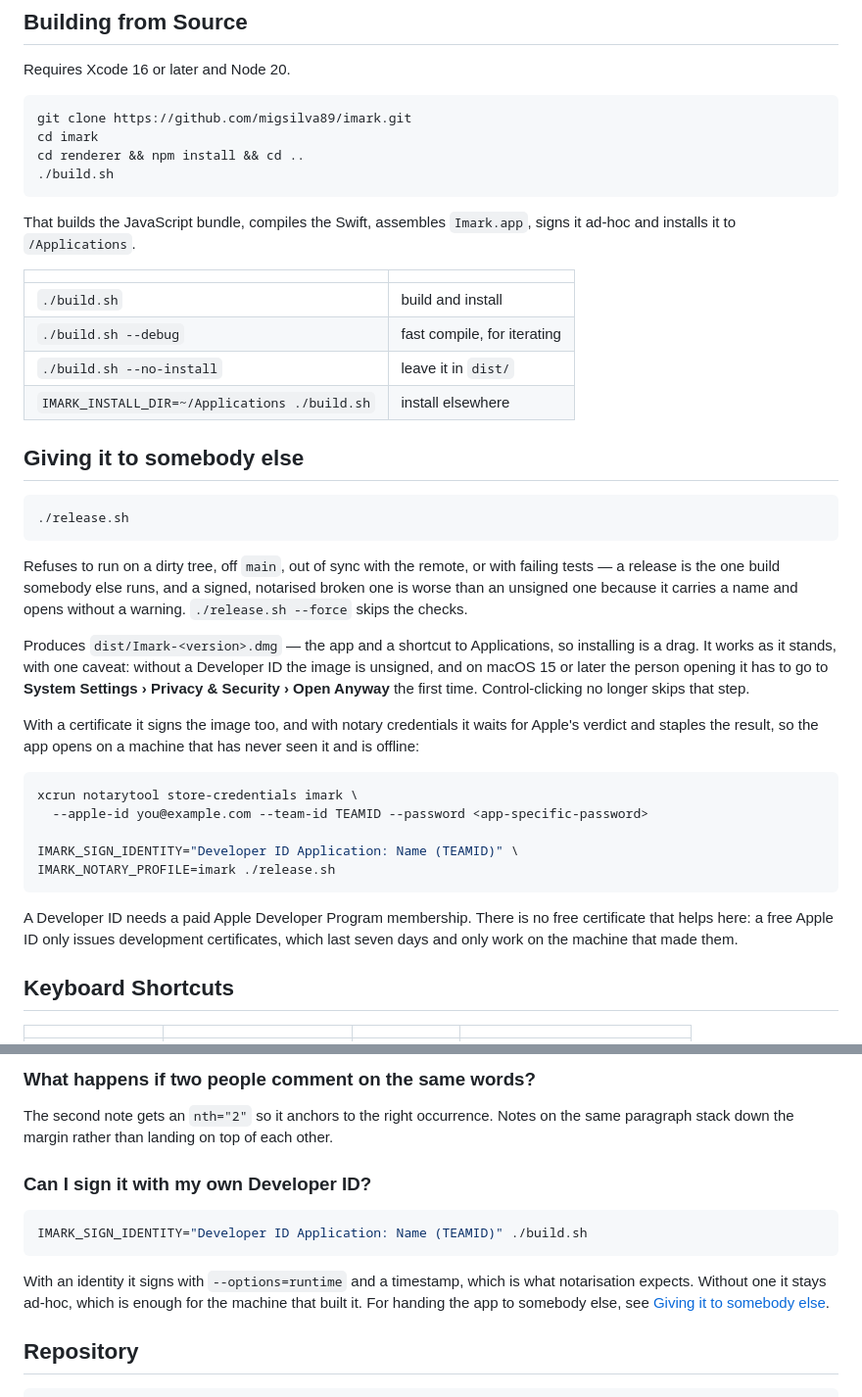
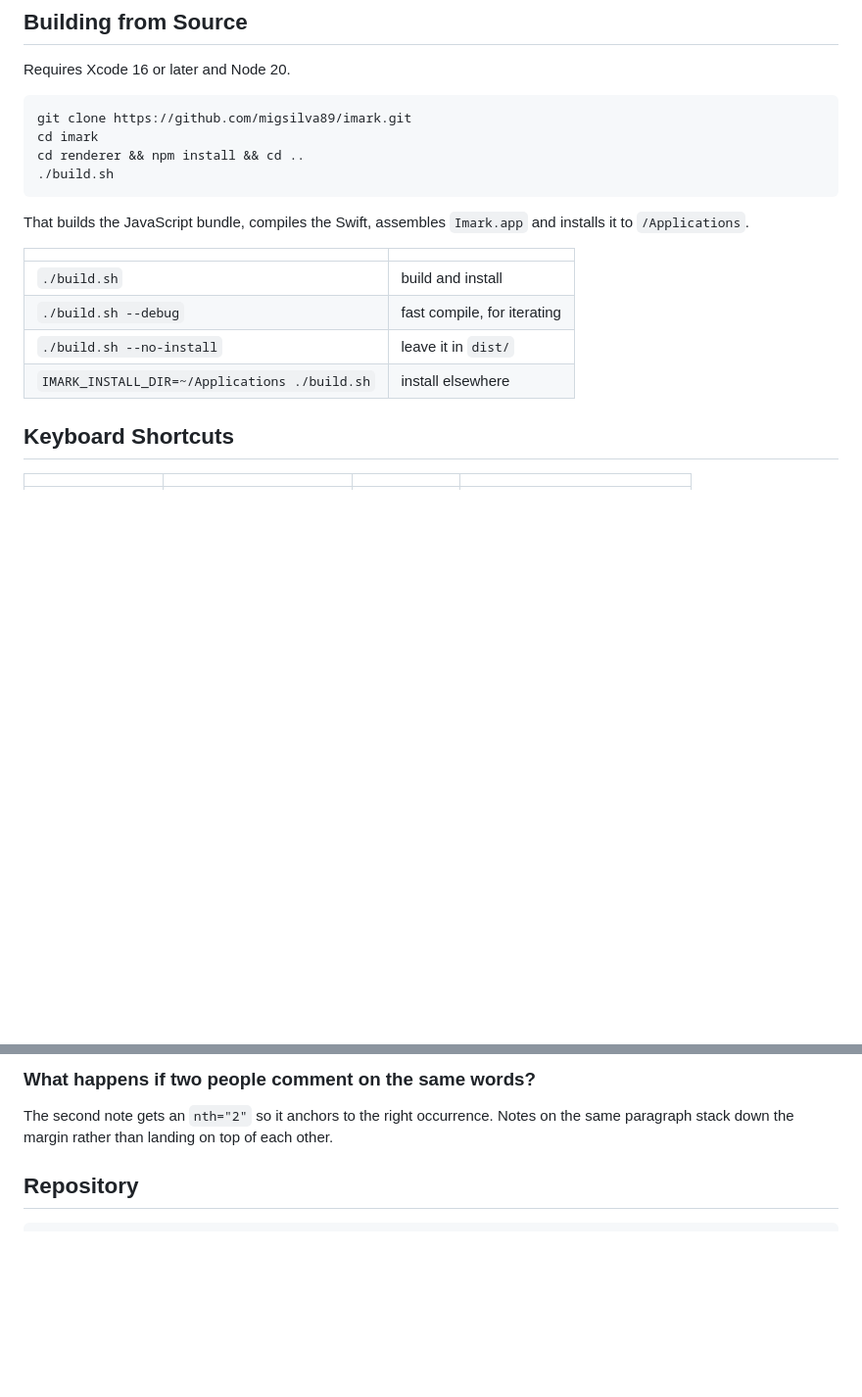
Before and after one commit to migsilva89/imark, a Markdown page: README.md, 2 parts joined by grey strips. Shown at 98% size. Rendered like a GitHub page; blank space fills up the shorter version.

Commit message:
The README is about the app
Out: everything about signing, notarisation, Developer IDs and how to
make a disk image. None of it is a question somebody has about a
markdown reader — it is maintainer paperwork, and it was taking up more
of the page than the comments do.

Building from source stays, because that is how somebody reads the code
and tries it. Everything else about releasing lives in release.sh, which
is where you would look for it.

````diff
--- a/README.md
+++ b/README.md
@@ -151,7 +151,7 @@ cd renderer && npm install && cd ..
 ./build.sh
 ```
 
-That builds the JavaScript bundle, compiles the Swift, assembles `Imark.app`, signs it ad-hoc and installs it to `/Applications`.
+That builds the JavaScript bundle, compiles the Swift, assembles `Imark.app` and installs it to `/Applications`.
 
 | | |
 |---|---|
@@ -159,39 +159,6 @@ That builds the JavaScript bundle, compiles the Swift, assembles `Imark.app`, si
 | `./build.sh --debug` | fast compile, for iterating |
 | `./build.sh --no-install` | leave it in `dist/` |
 | `IMARK_INSTALL_DIR=~/Applications ./build.sh` | install elsewhere |
-
-## Giving it to somebody else
-
-```bash
-./release.sh
-```
-
-Refuses to run on a dirty tree, off `main`, out of sync with the remote, or with
-failing tests — a release is the one build somebody else runs, and a signed,
-notarised broken one is worse than an unsigned one because it carries a name and
-opens without a warning. `./release.sh --force` skips the checks.
-
-Produces `dist/Imark-<version>.dmg` — the app and a shortcut to Applications,
-so installing is a drag. It works as it stands, with one caveat: without a
-Developer ID the image is unsigned, and on macOS 15 or later the person opening
-it has to go to **System Settings › Privacy & Security › Open Anyway** the first
-time. Control-clicking no longer skips that step.
-
-With a certificate it signs the image too, and with notary credentials it waits
-for Apple's verdict and staples the result, so the app opens on a machine that
-has never seen it and is offline:
-
-```bash
-xcrun notarytool store-credentials imark \
-  --apple-id you@example.com --team-id TEAMID --password <app-specific-password>
-
-IMARK_SIGN_IDENTITY="Developer ID Application: Name (TEAMID)" \
-IMARK_NOTARY_PROFILE=imark ./release.sh
-```
-
-A Developer ID needs a paid Apple Developer Program membership. There is no free
-certificate that helps here: a free Apple ID only issues development
-certificates, which last seven days and only work on the machine that made them.
 
 ## Keyboard Shortcuts
 
@@ -233,14 +200,6 @@ from your own editor are your editor's to undo.
 The second note gets an `nth="2"` so it anchors to the right occurrence. Notes on
 the same paragraph stack down the margin rather than landing on top of each
 other.
-
-### Can I sign it with my own Developer ID?
-
-```bash
-IMARK_SIGN_IDENTITY="Developer ID Application: Name (TEAMID)" ./build.sh
-```
-
-With an identity it signs with `--options=runtime` and a timestamp, which is what notarisation expects. Without one it stays ad-hoc, which is enough for the machine that built it. For handing the app to somebody else, see [Giving it to somebody else](#giving-it-to-somebody-else).
 
 ## Repository
 
````
